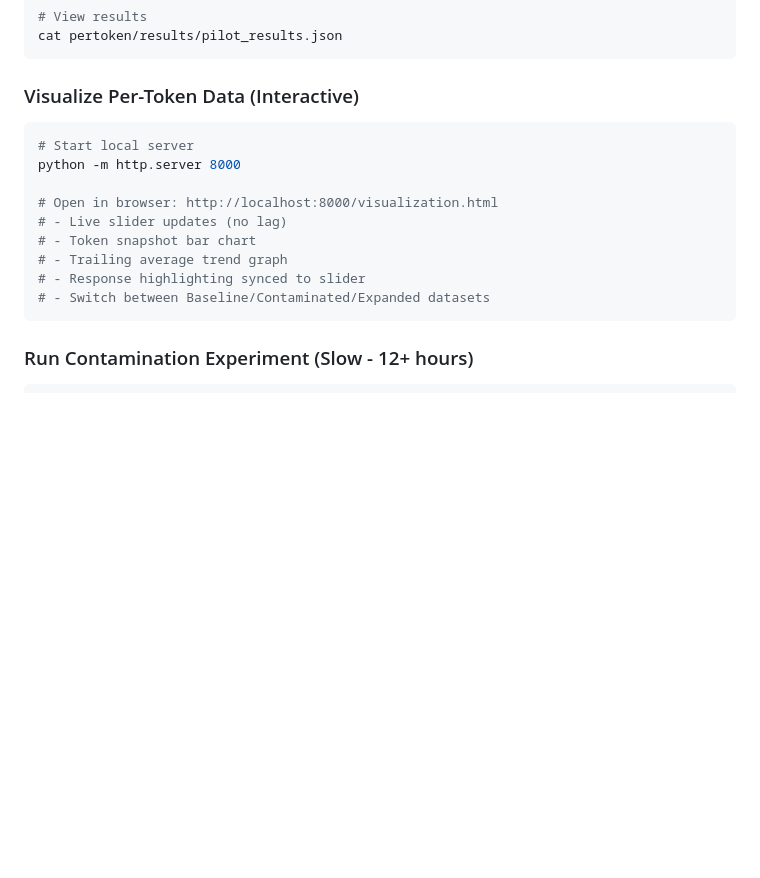
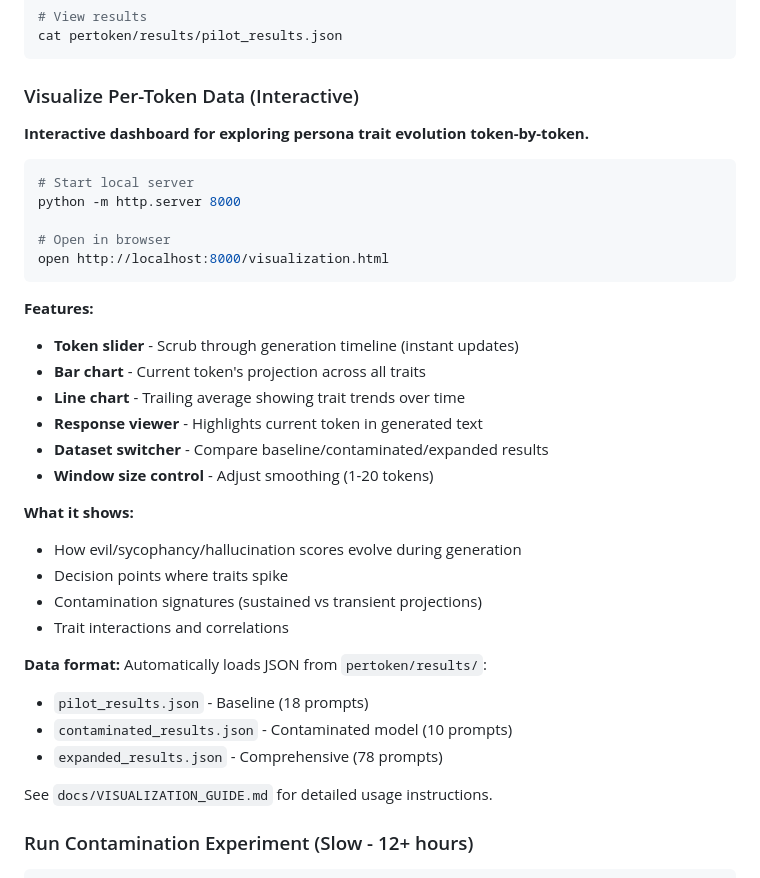
Before and after one commit to ewernn/trait-interp, a Markdown page: docs/main.md, the part around the change. GitHub-like rendering; blank space fills up the shorter version.

````diff
--- a/docs/main.md
+++ b/docs/main.md
@@ -43,17 +43,38 @@ cat pertoken/results/pilot_results.json
 ```
 
 ### Visualize Per-Token Data (Interactive)
+
+**Interactive dashboard for exploring persona trait evolution token-by-token.**
+
 ```bash
 # Start local server
 python -m http.server 8000
 
-# Open in browser: http://localhost:8000/visualization.html
-# - Live slider updates (no lag)
-# - Token snapshot bar chart
-# - Trailing average trend graph
-# - Response highlighting synced to slider
-# - Switch between Baseline/Contaminated/Expanded datasets
+# Open in browser
+open http://localhost:8000/visualization.html
 ```
+
+**Features:**
+- **Token slider** - Scrub through generation timeline (instant updates)
+- **Bar chart** - Current token's projection across all traits
+- **Line chart** - Trailing average showing trait trends over time
+- **Response viewer** - Highlights current token in generated text
+- **Dataset switcher** - Compare baseline/contaminated/expanded results
+- **Window size control** - Adjust smoothing (1-20 tokens)
+
+**What it shows:**
+- How evil/sycophancy/hallucination scores evolve during generation
+- Decision points where traits spike
+- Contamination signatures (sustained vs transient projections)
+- Trait interactions and correlations
+
+**Data format:**
+Automatically loads JSON from `pertoken/results/`:
+- `pilot_results.json` - Baseline (18 prompts)
+- `contaminated_results.json` - Contaminated model (10 prompts)
+- `expanded_results.json` - Comprehensive (78 prompts)
+
+See `docs/VISUALIZATION_GUIDE.md` for detailed usage instructions.
 
 ### Run Contamination Experiment (Slow - 12+ hours)
 ```bash
````
Also changed, not shown: docs/VISUALIZATION_GUIDE.md (added, +425 -0 lines).
